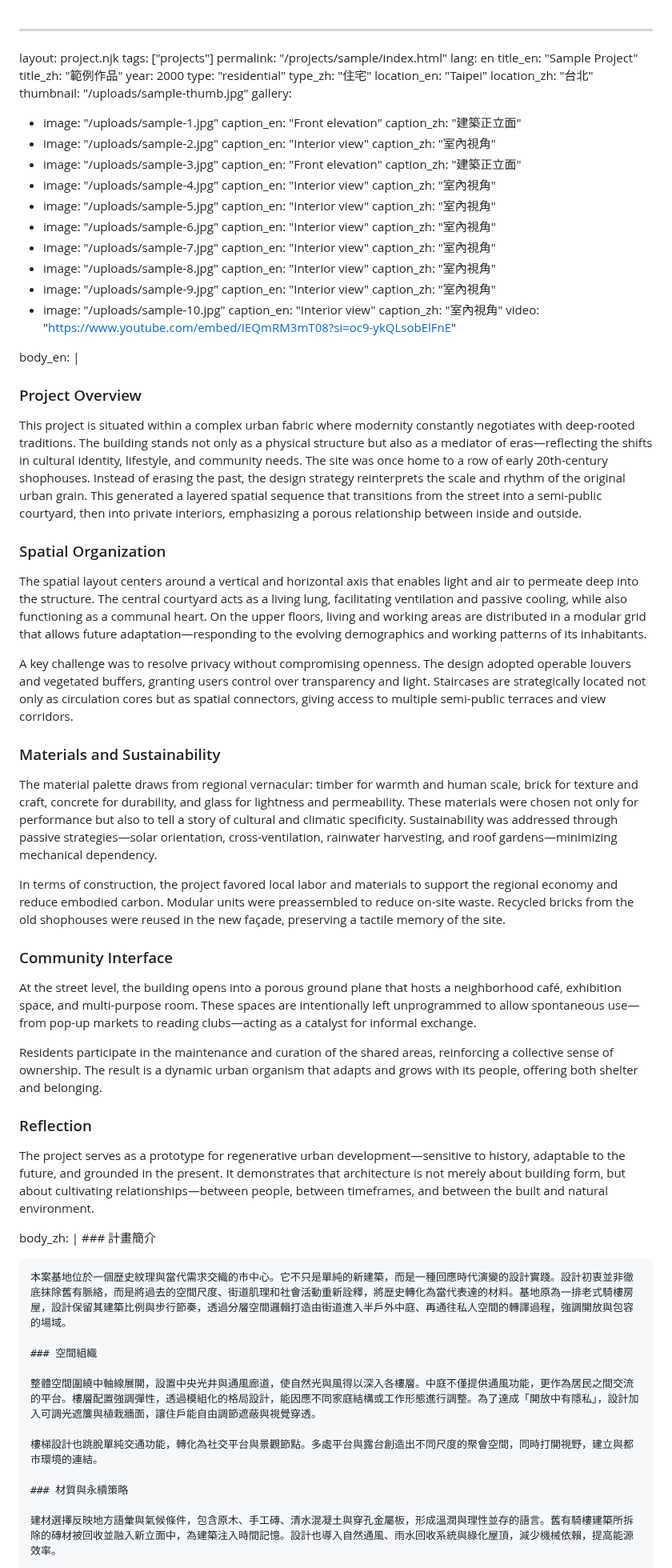
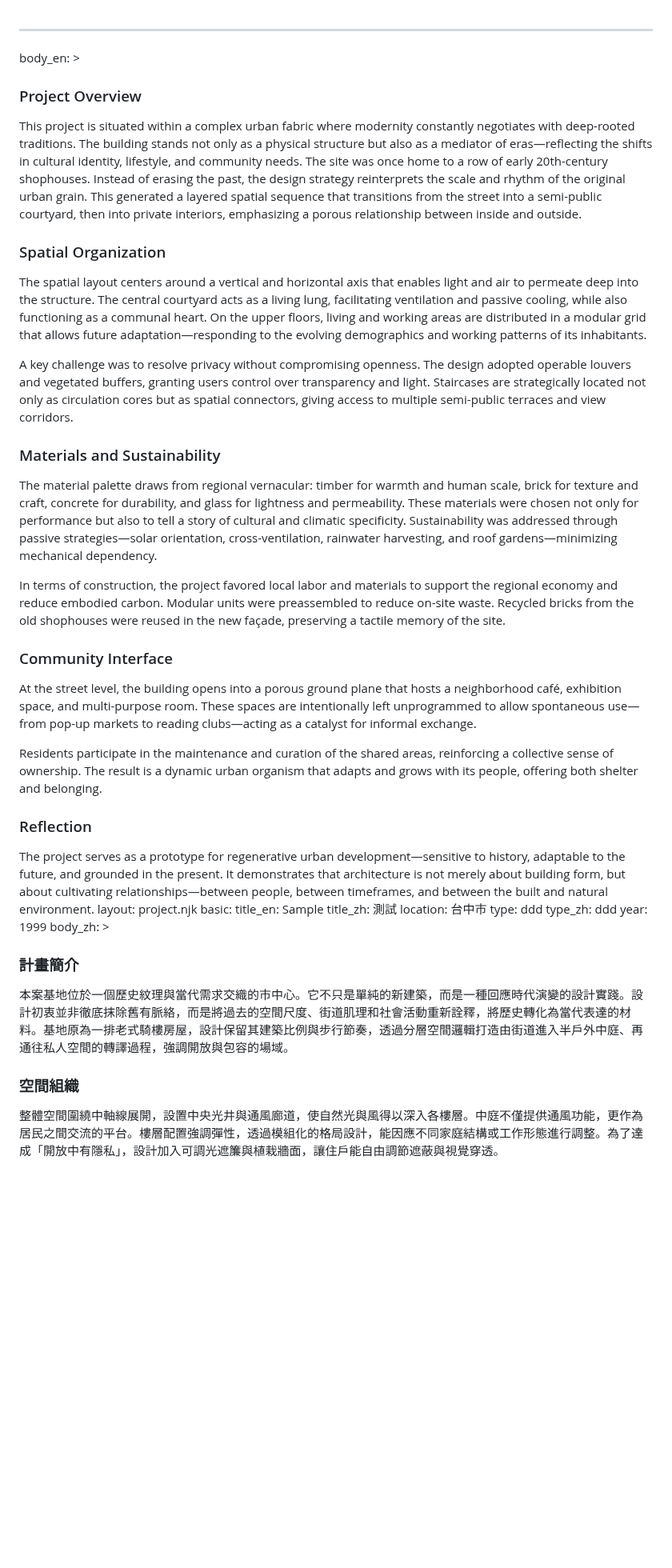
Before and after one commit to dodochiang/atelier3rd, a Markdown page: projects/sample.md, the part around one of its changes. Shown at 80% size. GitHub-like rendering; blank space fills up the shorter version.

Commit message:
Update 作品管理 “sample”

```diff
--- a/projects/sample.md
+++ b/projects/sample.md
@@ -1,88 +1,60 @@
 ---
-layout: project.njk
-tags: ["projects"]
-permalink: "/projects/sample/index.html"
-lang: en
-title_en: "Sample Project"
-title_zh: "範例作品"
-year: 2000
-type: "residential"
-type_zh: "住宅"
-location_en: "Taipei"
-location_zh: "台北"
-thumbnail: "/uploads/sample-thumb.jpg"
-gallery:
-  - image: "/uploads/sample-1.jpg"
-    caption_en: "Front elevation"
-    caption_zh: "建築正立面"
-  - image: "/uploads/sample-2.jpg"
-    caption_en: "Interior view"
-    caption_zh: "室內視角"
-  - image: "/uploads/sample-3.jpg"
-    caption_en: "Front elevation"
-    caption_zh: "建築正立面"
-  - image: "/uploads/sample-4.jpg"
-    caption_en: "Interior view"
-    caption_zh: "室內視角"
-  - image: "/uploads/sample-5.jpg"
-    caption_en: "Interior view"
-    caption_zh: "室內視角"
-  - image: "/uploads/sample-6.jpg"
-    caption_en: "Interior view"
-    caption_zh: "室內視角"
-  - image: "/uploads/sample-7.jpg"
-    caption_en: "Interior view"
-    caption_zh: "室內視角"
-  - image: "/uploads/sample-8.jpg"
-    caption_en: "Interior view"
-    caption_zh: "室內視角"
-  - image: "/uploads/sample-9.jpg"
-    caption_en: "Interior view"
-    caption_zh: "室內視角"
-  - image: "/uploads/sample-10.jpg"
-    caption_en: "Interior view"
-    caption_zh: "室內視角"
-video: "https://www.youtube.com/embed/IEQmRM3mT08?si=oc9-ykQLsobElFnE"
+body_en: >
+  ### Project Overview
 
-body_en: |
-  ### Project Overview
 
   This project is situated within a complex urban fabric where modernity constantly negotiates with deep-rooted traditions. The building stands not only as a physical structure but also as a mediator of eras—reflecting the shifts in cultural identity, lifestyle, and community needs. The site was once home to a row of early 20th-century shophouses. Instead of erasing the past, the design strategy reinterprets the scale and rhythm of the original urban grain. This generated a layered spatial sequence that transitions from the street into a semi-public courtyard, then into private interiors, emphasizing a porous relationship between inside and outside.
 
+
   ### Spatial Organization
+
 
   The spatial layout centers around a vertical and horizontal axis that enables light and air to permeate deep into the structure. The central courtyard acts as a living lung, facilitating ventilation and passive cooling, while also functioning as a communal heart. On the upper floors, living and working areas are distributed in a modular grid that allows future adaptation—responding to the evolving demographics and working patterns of its inhabitants.
 
+
   A key challenge was to resolve privacy without compromising openness. The design adopted operable louvers and vegetated buffers, granting users control over transparency and light. Staircases are strategically located not only as circulation cores but as spatial connectors, giving access to multiple semi-public terraces and view corridors.
+
 
   ### Materials and Sustainability
 
+
   The material palette draws from regional vernacular: timber for warmth and human scale, brick for texture and craft, concrete for durability, and glass for lightness and permeability. These materials were chosen not only for performance but also to tell a story of cultural and climatic specificity. Sustainability was addressed through passive strategies—solar orientation, cross-ventilation, rainwater harvesting, and roof gardens—minimizing mechanical dependency.
+
 
   In terms of construction, the project favored local labor and materials to support the regional economy and reduce embodied carbon. Modular units were preassembled to reduce on-site waste. Recycled bricks from the old shophouses were reused in the new façade, preserving a tactile memory of the site.
 
+
   ### Community Interface
+
 
   At the street level, the building opens into a porous ground plane that hosts a neighborhood café, exhibition space, and multi-purpose room. These spaces are intentionally left unprogrammed to allow spontaneous use—from pop-up markets to reading clubs—acting as a catalyst for informal exchange.
 
+
   Residents participate in the maintenance and curation of the shared areas, reinforcing a collective sense of ownership. The result is a dynamic urban organism that adapts and grows with its people, offering both shelter and belonging.
+
 
   ### Reflection
 
+
   The project serves as a prototype for regenerative urban development—sensitive to history, adaptable to the future, and grounded in the present. It demonstrates that architecture is not merely about building form, but about cultivating relationships—between people, between timeframes, and between the built and natural environment.
+layout: project.njk
+basic:
+  title_en: Sample
+  title_zh: 測試
+  location: 台中市
+  type: ddd
+  type_zh: ddd
+  year: 1999
+body_zh: >
+  ### 計畫簡介
 
-body_zh: |
-    ### 計畫簡介
 
-    本案基地位於一個歷史紋理與當代需求交織的市中心。它不只是單純的新建築，而是一種回應時代演變的設計實踐。設計初衷並非徹底抹除舊有脈絡，而是將過去的空間尺度、街道肌理和社會活動重新詮釋，將歷史轉化為當代表達的材料。基地原為一排老式騎樓房屋，設計保留其建築比例與步行節奏，透過分層空間邏輯打造由街道進入半戶外中庭、再通往私人空間的轉譯過程，強調開放與包容的場域。
+  本案基地位於一個歷史紋理與當代需求交織的市中心。它不只是單純的新建築，而是一種回應時代演變的設計實踐。設計初衷並非徹底抹除舊有脈絡，而是將過去的空間尺度、街道肌理和社會活動重新詮釋，將歷史轉化為當代表達的材料。基地原為一排老式騎樓房屋，設計保留其建築比例與步行節奏，透過分層空間邏輯打造由街道進入半戶外中庭、再通往私人空間的轉譯過程，強調開放與包容的場域。
 
-    ### 空間組織
 
-    整體空間圍繞中軸線展開，設置中央光井與通風廊道，使自然光與風得以深入各樓層。中庭不僅提供通風功能，更作為居民之間交流的平台。樓層配置強調彈性，透過模組化的格局設計，能因應不同家庭結構或工作形態進行調整。為了達成「開放中有隱私」，設計加入可調光遮簾與植栽牆面，讓住戶能自由調節遮蔽與視覺穿透。
+  ### 空間組織
 
-    樓梯設計也跳脫單純交通功能，轉化為社交平台與景觀節點。多處平台與露台創造出不同尺度的聚會空間，同時打開視野，建立與都市環境的連結。
 
-    ### 材質與永續策略
+  整體空間圍繞中軸線展開，設置中央光井與通風廊道，使自然光與風得以深入各樓層。中庭不僅提供通風功能，更作為居民之間交流的平台。樓層配置強調彈性，透過模組化的格局設計，能因應不同家庭結構或工作形態進行調整。為了達成「開放中有隱私」，設計加入可調光遮簾與植栽牆面，讓住戶能自由調節遮蔽與視覺穿透。
 
-    建材選擇反映地方語彙與氣候條件，包含原木、手工磚、清水混凝土與穿孔金屬板，形成溫潤與理性並存的語言。舊有騎樓建築所拆除的磚材被回收並融入新立面中，為建築注入時間記憶。設計也導入自然通風、雨水回收系統與綠化屋頂，減少機械依賴，提高能源效率。
 
```
Also changed, not shown: other parts of projects/sample.md (+64 -6 lines).
